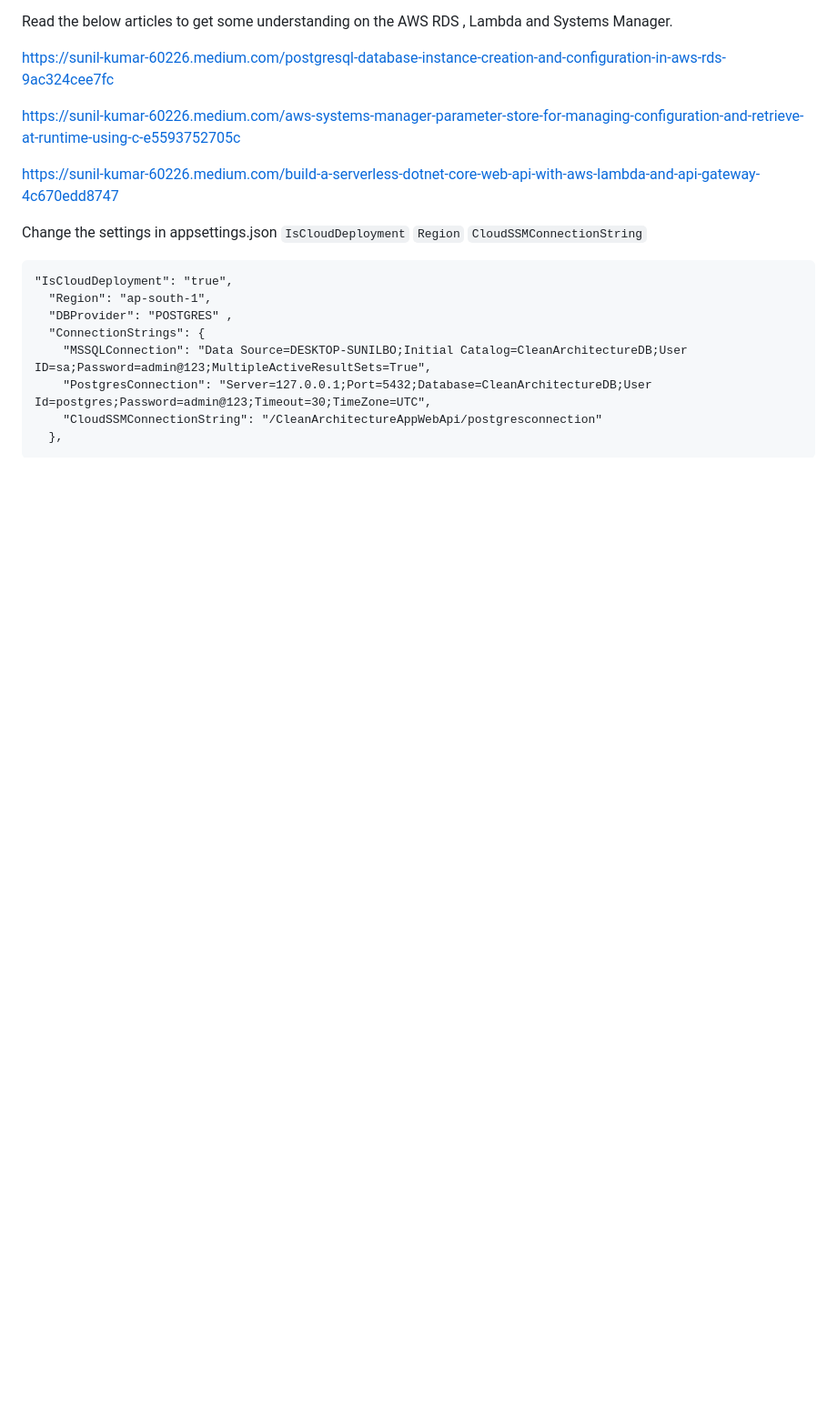
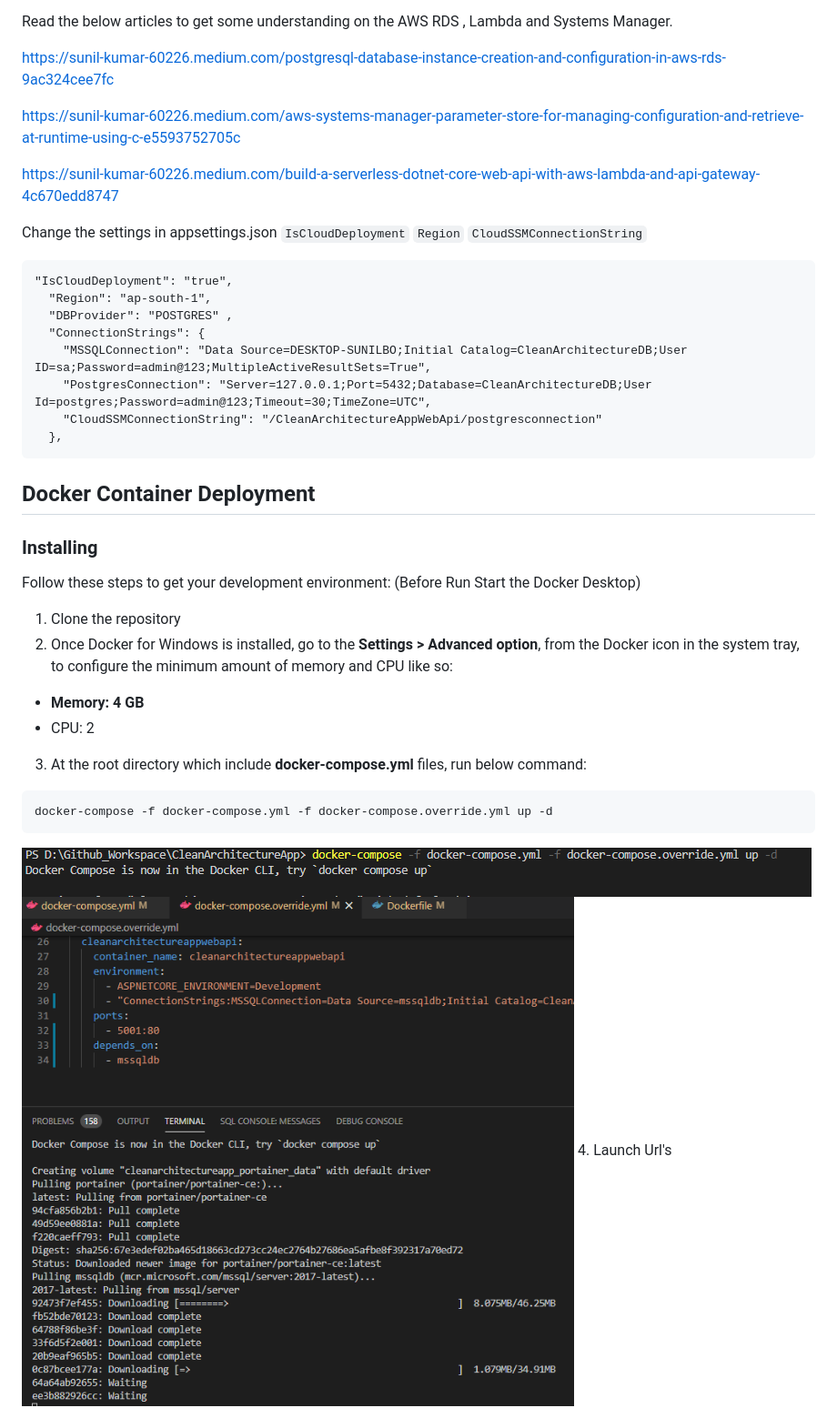
Before and after one commit to sunilkumarmedium/CleanArchitectureApp, a Markdown page: README.md, the part around one of its changes. Shown at 91% size. Drawn GitHub-style; pictures changed too: Screenshots/Docker_Compose.png (added), Screenshots/Docker_pullImages.png (added); blank space fills up the shorter version.

Commit message:
Updated Readme
Updated Readme

````diff
--- a/README.md
+++ b/README.md
@@ -90,3 +90,19 @@ Change the settings in appsettings.json  `IsCloudDeployment` `Region` `CloudSSMC
     "CloudSSMConnectionString": "/CleanArchitectureAppWebApi/postgresconnection"
   },
 ```
+
+## Docker Container Deployment
+### Installing
+Follow these steps to get your development environment: (Before Run Start the Docker Desktop)
+1. Clone the repository
+2. Once Docker for Windows is installed, go to the **Settings > Advanced option**, from the Docker icon in the system tray, to configure the minimum amount of memory and CPU like so:
+* **Memory: 4 GB**
+* CPU: 2
+3. At the root directory which include **docker-compose.yml** files, run below command:
+```csharp
+docker-compose -f docker-compose.yml -f docker-compose.override.yml up -d
+```
+![alt text](Screenshots/Docker_Compose.png "Docker_Compose")
+![alt text](Screenshots/Docker_pullImages.png "Docker_pullImages")
+4. Launch Url's
+
````
Also changed, not shown: other parts of README.md (+6 -1 lines), Screenshots/portainer_Select_docker.png (added), Screenshots/portainer_dashboard.png (added), Screenshots/portainer_home.png (added).
